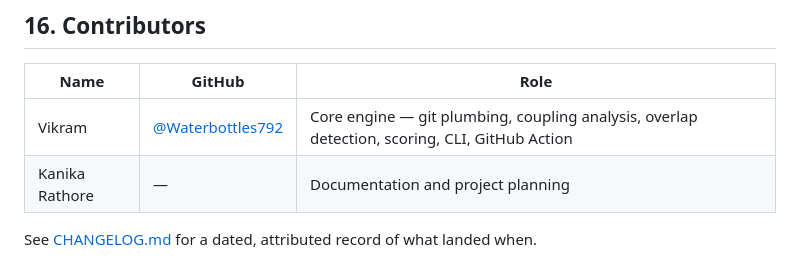
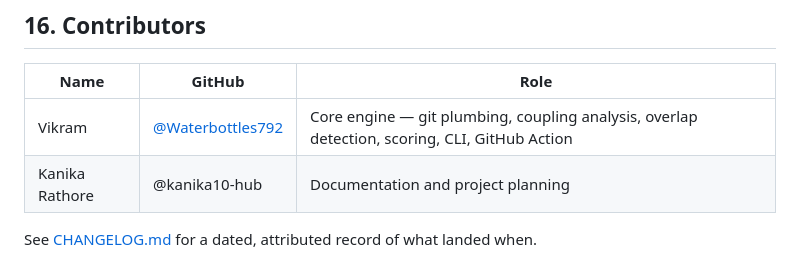
Before and after one commit to Waterbottles792/PreMerge, a Markdown page: README.md, the part around the change. Drawn GitHub-style.

Commit message:
Update Kanika Rathore's GitHub handle in README

```diff
--- a/README.md
+++ b/README.md
@@ -600,7 +600,7 @@ PreMerge/
 | Name | GitHub | Role |
 |---|---|---|
 | Vikram | [@Waterbottles792](https://github.com/Waterbottles792) | Core engine — git plumbing, coupling analysis, overlap detection, scoring, CLI, GitHub Action |
-| Kanika Rathore | — | Documentation and project planning |
+| Kanika Rathore | @kanika10-hub| Documentation and project planning |
 
 See [CHANGELOG.md](CHANGELOG.md) for a dated, attributed record of what landed
 when.
```
